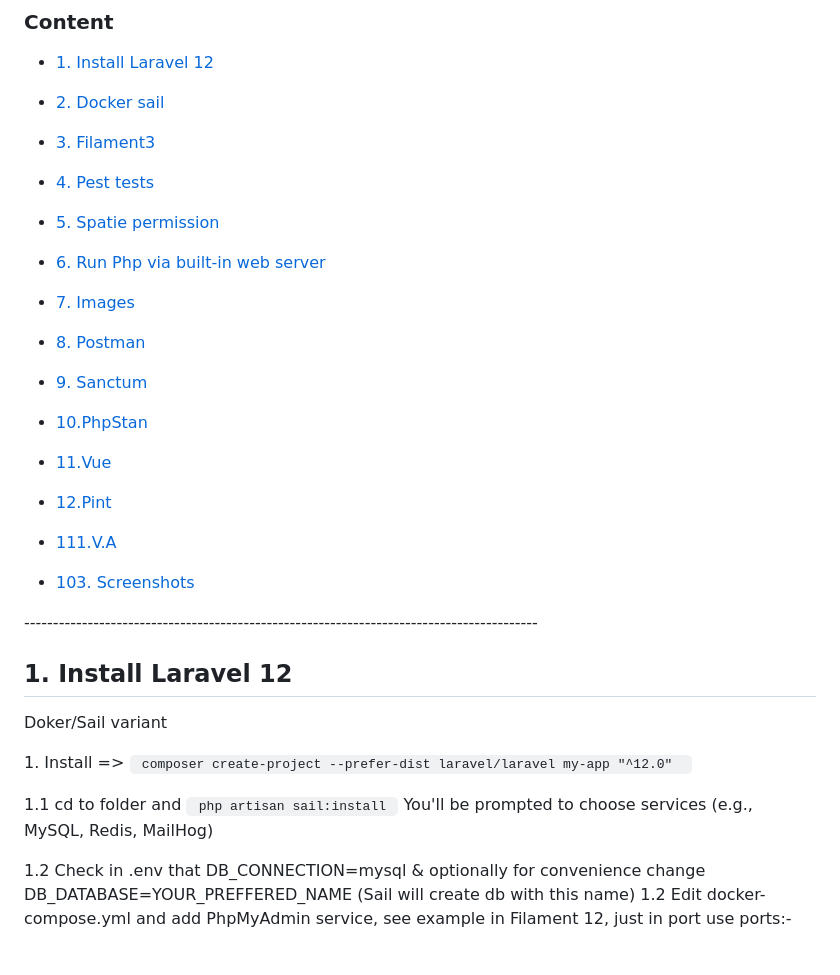
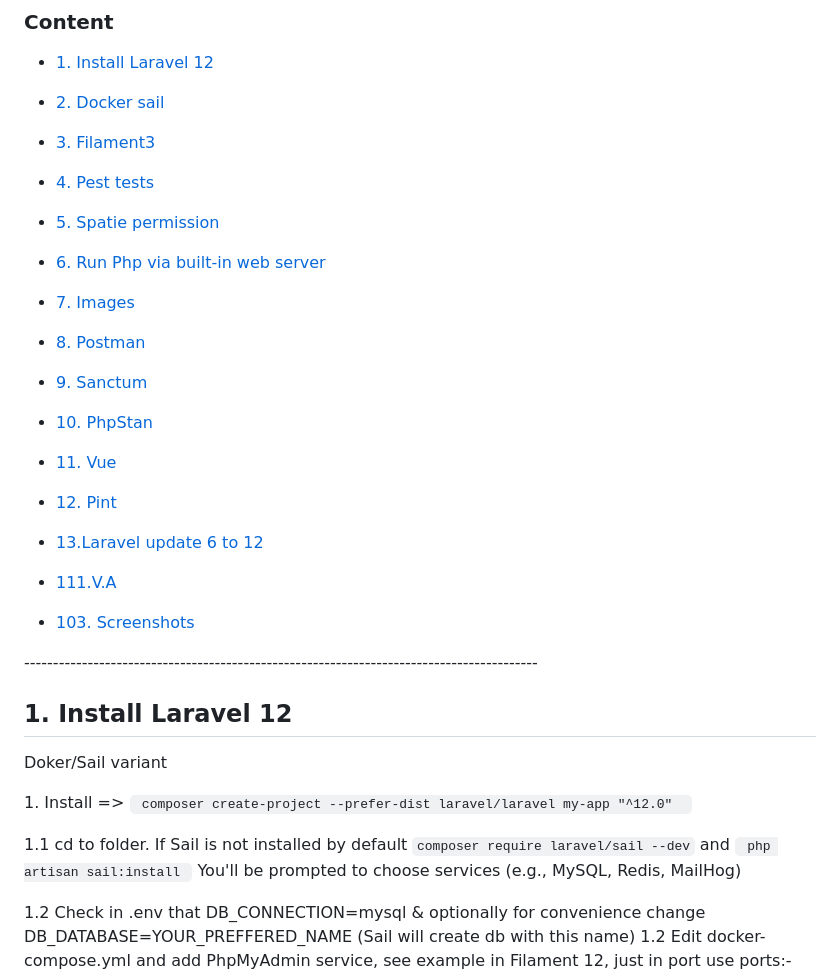
Before and after one commit to account931/My_filament_laravel_12, a Markdown page: README.md, the part around the change printed below. Rendered like a GitHub page; blank space fills up the shorter version.

```diff
--- a/README.md
+++ b/README.md
@@ -38,9 +38,11 @@ git restore .  git clean -fd
 - [7. Images](#7-images)
 - [8. Postman](#8-postman)
 - [9. Sanctum](#9-sanctum)
-- [10.PhpStan](#10-phpstan)
-- [11.Vue](#11-vue)
-- [12.Pint](#12-pint)
+- [10. PhpStan](#10-phpstan)
+- [11. Vue](#11-vue)
+- [12. Pint](#12-pint)
+
+- [13.Laravel update 6 to 12](#13-laravel-update-6-to-12)
 
 
 
@@ -62,7 +64,8 @@ git restore .  git clean -fd
 Doker/Sail variant
 
 <p>1. Install => <code> composer create-project --prefer-dist laravel/laravel my-app "^12.0"  </code> </p>
-<p>1.1 cd to folder and <code> php artisan sail:install </code>  You'll be prompted to choose services (e.g., MySQL, Redis, MailHog)</p>
+<p>1.1 cd to folder. If Sail is not installed by default <code>composer require laravel/sail --dev</code>
+ and <code> php artisan sail:install </code>  You'll be prompted to choose services (e.g., MySQL, Redis, MailHog)</p>
 1.2 Check in  .env  that  DB_CONNECTION=mysql & optionally for convenience change DB_DATABASE=YOUR_PREFFERED_NAME (Sail will create db with this name) </br>
 1.2 Edit docker-compose.yml and add PhpMyAdmin service, see example in Filament 12, just in port use ports:- 8081:80, not - 8080:80, so u can access it with  http://localhost:8081 and avoid conflicts with laravel app. </br>
 
```
Also changed, not shown: other parts of README.md (+49 -2 lines).
